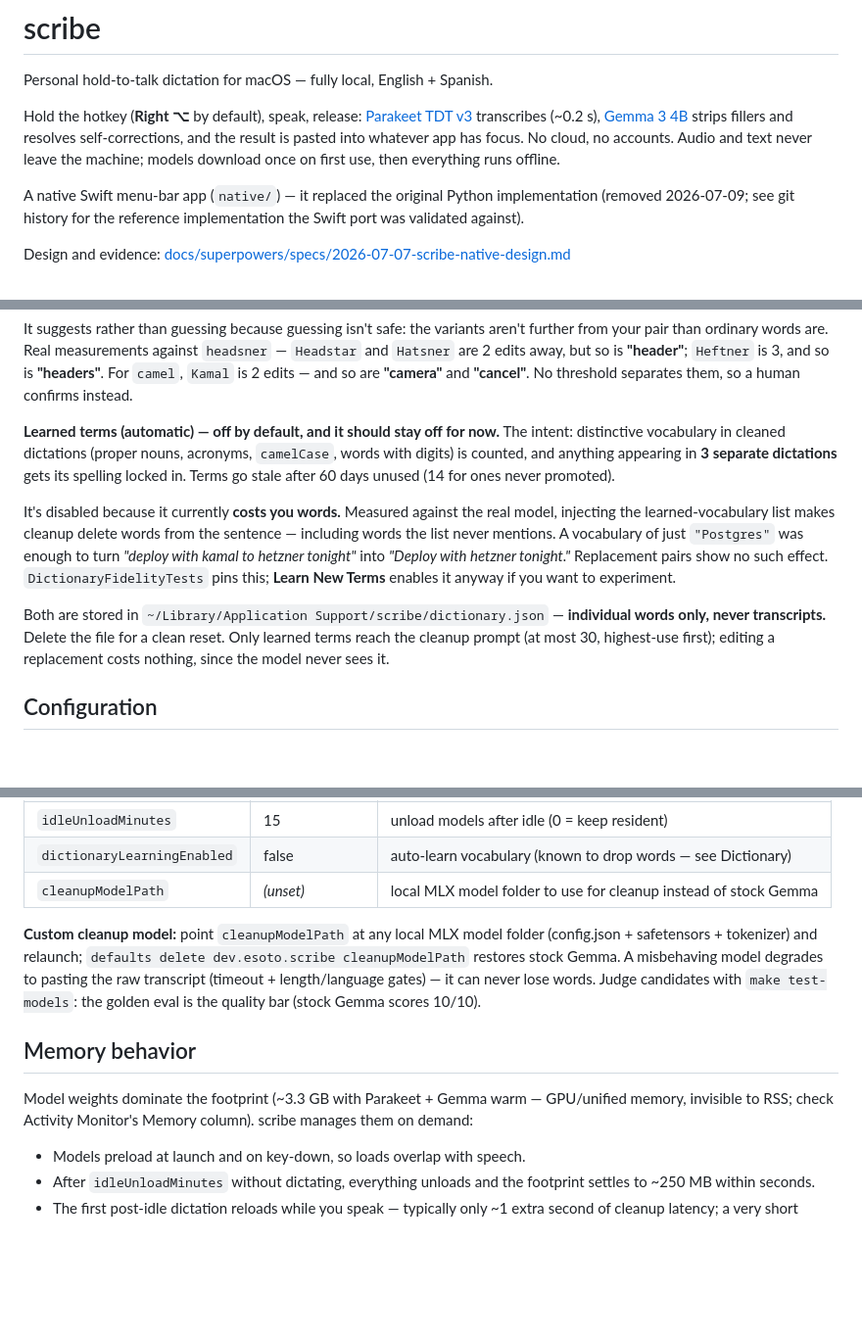
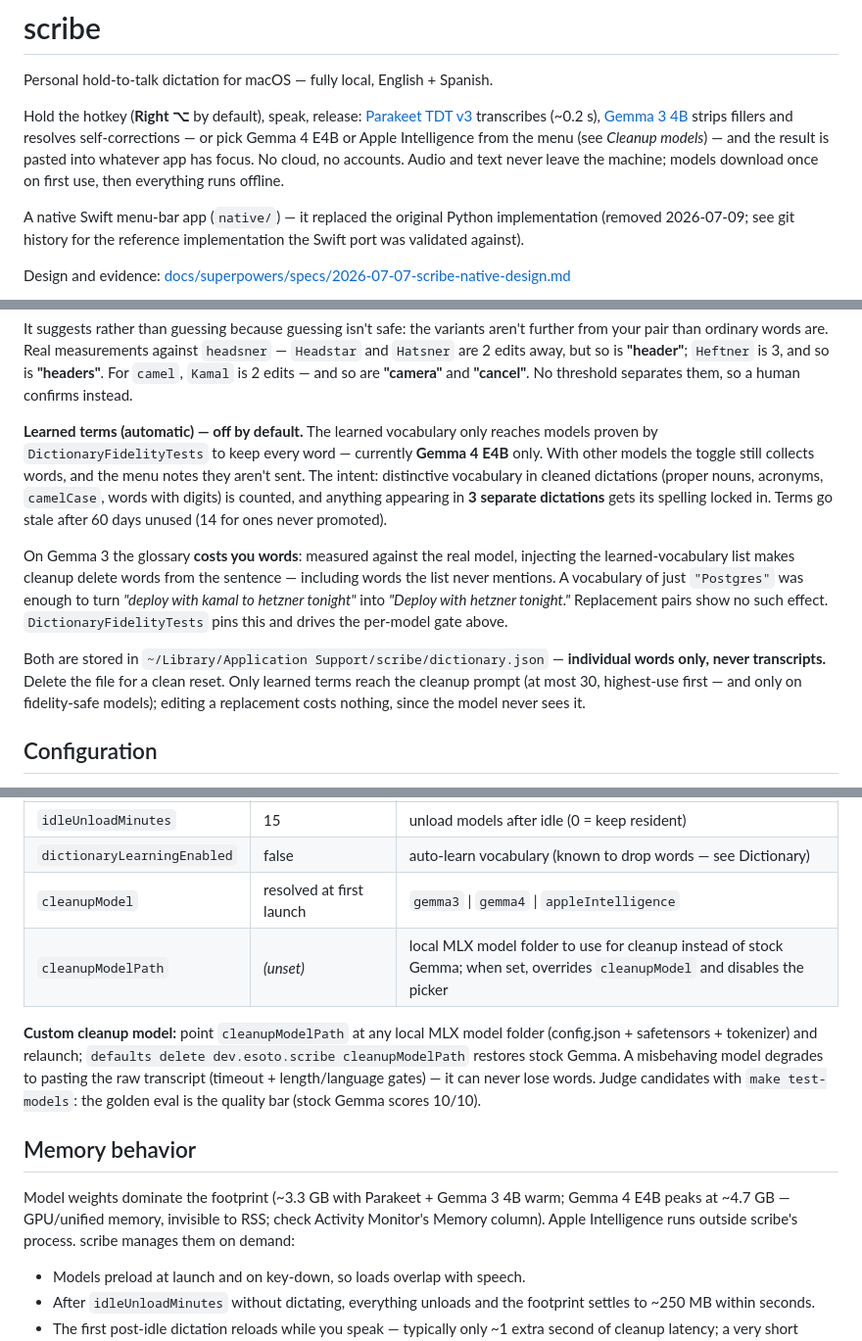
Before and after one commit to esoto/scribe, a Markdown page: README.md, 3 parts joined by grey strips. Shown at 98% size. Rendered like a GitHub page; blank space fills up the shorter version.

```diff
--- a/README.md
+++ b/README.md
@@ -5,10 +5,11 @@ Personal hold-to-talk dictation for macOS — fully local, English + Spanish.
 Hold the hotkey (**Right ⌥** by default), speak, release:
 [Parakeet TDT v3](https://huggingface.co/mlx-community/parakeet-tdt-0.6b-v3)
 transcribes (~0.2 s), [Gemma 3 4B](https://huggingface.co/mlx-community/gemma-3-4b-it-qat-4bit)
-strips fillers and resolves self-corrections, and the result is pasted into
-whatever app has focus. No cloud, no accounts. Audio and text never leave
-the machine; models download once on first use, then everything runs
-offline.
+strips fillers and resolves self-corrections — or pick Gemma 4 E4B or
+Apple Intelligence from the menu (see *Cleanup models*) — and the result
+is pasted into whatever app has focus. No cloud, no accounts. Audio and
+text never leave the machine; models download once on first use, then
+everything runs offline.
 
 A native Swift menu-bar app (`native/`) — it replaced the original Python
 implementation (removed 2026-07-09; see git history for the reference
@@ -97,24 +136,28 @@ against `headsner` — `Headstar` and `Hatsner` are 2 edits away, but so is
 is 2 edits — and so are **"camera"** and **"cancel"**. No threshold
 separates them, so a human confirms instead.
 
-**Learned terms (automatic) — off by default, and it should stay off for
-now.** The intent: distinctive vocabulary in cleaned dictations (proper
-nouns, acronyms, `camelCase`, words with digits) is counted, and anything
-appearing in **3 separate dictations** gets its spelling locked in. Terms
-go stale after 60 days unused (14 for ones never promoted).
+**Learned terms (automatic) — off by default.** The learned vocabulary
+only reaches models proven by `DictionaryFidelityTests` to keep every
+word — currently **Gemma 4 E4B** only. With other models the toggle still
+collects words, and the menu notes they aren't sent. The intent:
+distinctive vocabulary in cleaned dictations (proper nouns, acronyms,
+`camelCase`, words with digits) is counted, and anything appearing in
+**3 separate dictations** gets its spelling locked in. Terms go stale
+after 60 days unused (14 for ones never promoted).
 
-It's disabled because it currently **costs you words.** Measured against
-the real model, injecting the learned-vocabulary list makes cleanup delete
-words from the sentence — including words the list never mentions. A
+On Gemma 3 the glossary **costs you words**: measured against the real
+model, injecting the learned-vocabulary list makes cleanup delete words
+from the sentence — including words the list never mentions. A
 vocabulary of just `"Postgres"` was enough to turn *"deploy with kamal to
 hetzner tonight"* into *"Deploy with hetzner tonight."* Replacement pairs
-show no such effect. `DictionaryFidelityTests` pins this; **Learn New
-Terms** enables it anyway if you want to experiment.
+show no such effect. `DictionaryFidelityTests` pins this and drives the
+per-model gate above.
 
 Both are stored in `~/Library/Application Support/scribe/dictionary.json`
 — **individual words only, never transcripts.** Delete the file for a clean
 reset. Only learned terms reach the cleanup prompt (at most 30, highest-use
-first); editing a replacement costs nothing, since the model never sees it.
+first — and only on fidelity-safe models); editing a replacement costs
+nothing, since the model never sees it.
 
 ## Configuration
 
@@ -136,7 +179,8 @@ Change via `defaults write dev.esoto.scribe <key> <value>` and relaunch:
 | `historySize` | 10 | menu history length |
 | `idleUnloadMinutes` | 15 | unload models after idle (0 = keep resident) |
 | `dictionaryLearningEnabled` | false | auto-learn vocabulary (known to drop words — see Dictionary) |
-| `cleanupModelPath` | _(unset)_ | local MLX model folder to use for cleanup instead of stock Gemma |
+| `cleanupModel` | resolved at first launch | `gemma3` \| `gemma4` \| `appleIntelligence` |
+| `cleanupModelPath` | _(unset)_ | local MLX model folder to use for cleanup instead of stock Gemma; when set, overrides `cleanupModel` and disables the picker |
 
 **Custom cleanup model:** point `cleanupModelPath` at any local MLX model
 folder (config.json + safetensors + tokenizer) and relaunch;
@@ -148,9 +192,10 @@ scores 10/10).
 
 ## Memory behavior
 
-Model weights dominate the footprint (~3.3 GB with Parakeet + Gemma warm —
-GPU/unified memory, invisible to RSS; check Activity Monitor's Memory
-column). scribe manages them on demand:
+Model weights dominate the footprint (~3.3 GB with Parakeet + Gemma 3 4B
+warm; Gemma 4 E4B peaks at ~4.7 GB — GPU/unified memory, invisible to
+RSS; check Activity Monitor's Memory column). Apple Intelligence runs
+outside scribe's process. scribe manages them on demand:
 
 - Models preload at launch and on key-down, so loads overlap with speech.
 - After `idleUnloadMinutes` without dictating, everything unloads and the
```
Also changed, not shown: other parts of README.md (+65 -7 lines).
